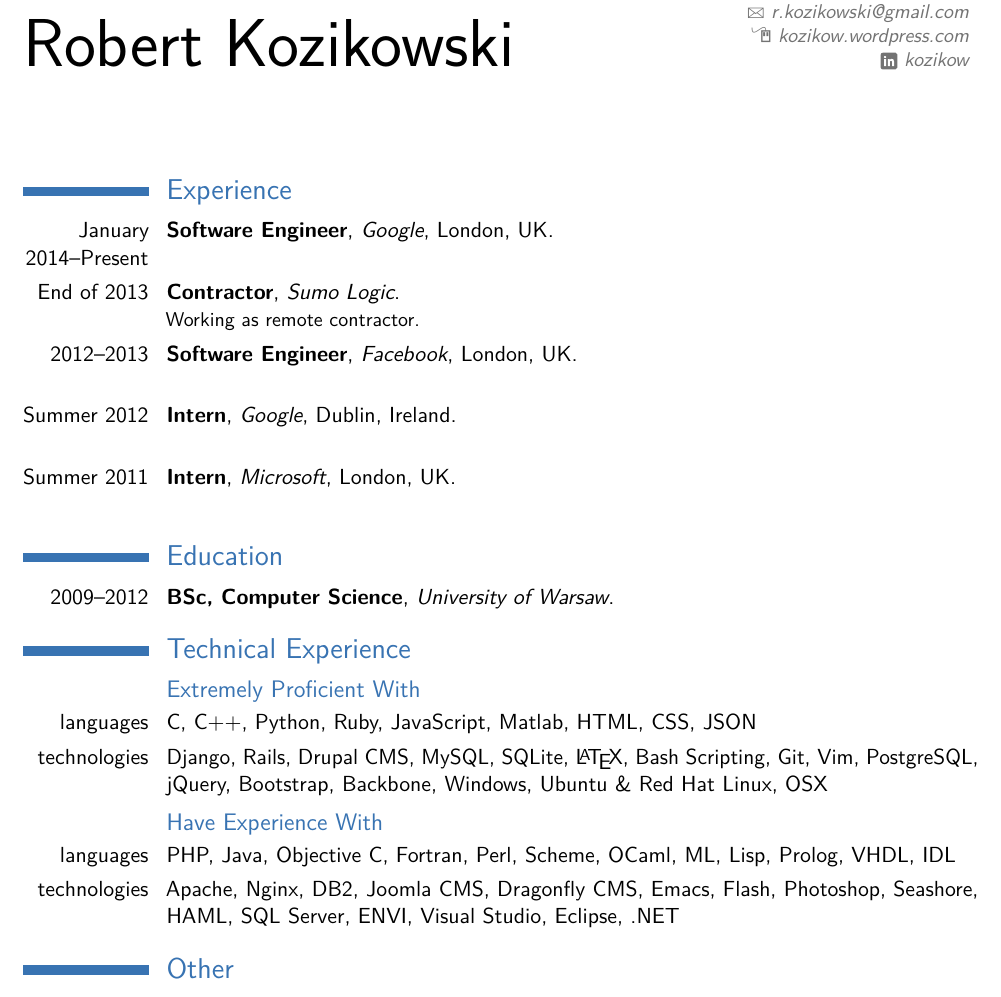
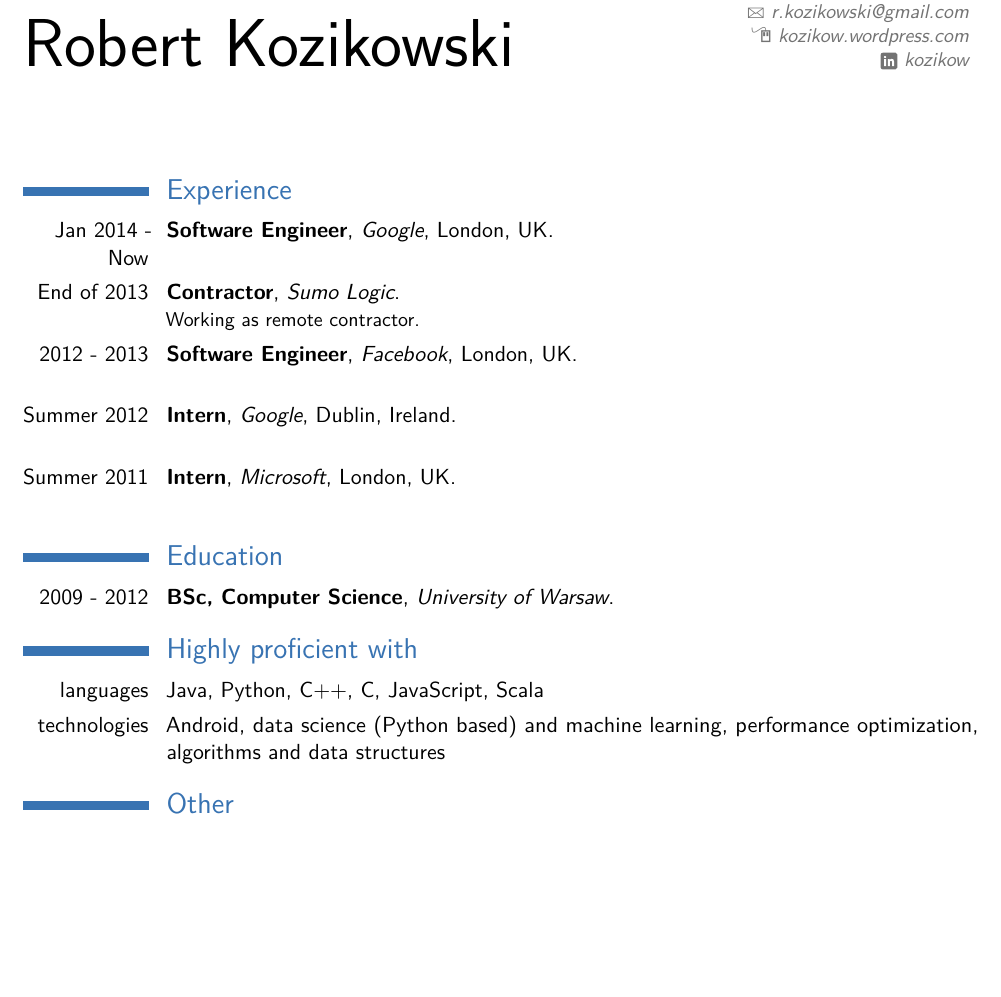
Before and after one commit to kozikow/kozikow_resume, a LaTeX CV (kozikow_resume.tex): part of the page, cut so that both start at the same text, the shorter picture padded with empty space. The pictures show the PDF file kozikow_resume.pdf that the author committed with the source.

Commit message:
Further changes

```diff
--- a/kozikow_resume.tex
+++ b/kozikow_resume.tex
@@ -47,14 +47,14 @@
 
 \section{Experience}
 
-\cventry{January 2014--Present}{Software Engineer}{Google}{London, UK}{}{
+\cventry{Jan 2014 - Now}{Software Engineer}{Google}{London, UK}{}{
 }
 
 \cventry{End of 2013}{Contractor}{Sumo Logic}{}{}{
   Working as remote contractor.
 }
 
-\cventry{2012--2013}{Software Engineer}{Facebook}{London, UK}{}{
+\cventry{2012 - 2013}{Software Engineer}{Facebook}{London, UK}{}{
 }
 
 \cventry{Summer 2012}{Intern}{Google}{Dublin, Ireland}{}{
@@ -64,15 +64,11 @@
 }
 
 \section{Education}
-\cventry{2009--2012}{BSc, Computer Science}{University of Warsaw}{}{}{}
+\cventry{2009 - 2012}{BSc, Computer Science}{University of Warsaw}{}{}{}
 
-\section{Technical Experience}
-\subsection{Extremely Proficient With}
-\cvline{languages}{C, C++, Python, Ruby, JavaScript, Matlab, HTML, CSS, JSON}
-\cvline{technologies}{Django, Rails, Drupal CMS, MySQL, SQLite, \LaTeX{}, Bash Scripting, Git, Vim, PostgreSQL, jQuery, Bootstrap, Backbone, Windows, Ubuntu \& Red Hat Linux, OSX}
-\subsection{Have Experience With}
-\cvline{languages}{PHP, Java, Objective C, Fortran, Perl, Scheme, OCaml, ML, Lisp, Prolog, VHDL, IDL}
-\cvline{technologies}{Apache, Nginx, DB2, Joomla CMS, Dragonfly CMS, Emacs, Flash, Photoshop, Seashore, HAML, SQL Server, ENVI, Visual Studio, Eclipse, .NET}
+\section{Highly proficient with}
+\cvline{languages}{Java, Python, C++, C, JavaScript, Scala}
+\cvline{technologies}{Android, data science (Python based) and machine learning, performance optimization, algorithms and data structures}
 
 \section{Other}
 \cvline{Programming Contests}{81th place on Google Code Jam 2010, Bronze medal in Polish olympiad in informatics 2009, successes and many problems solved on ACP ICPC, TopCoder, Hackerrank, etc.}
```
Also changed, not shown: kozikow_resume.pdf.
